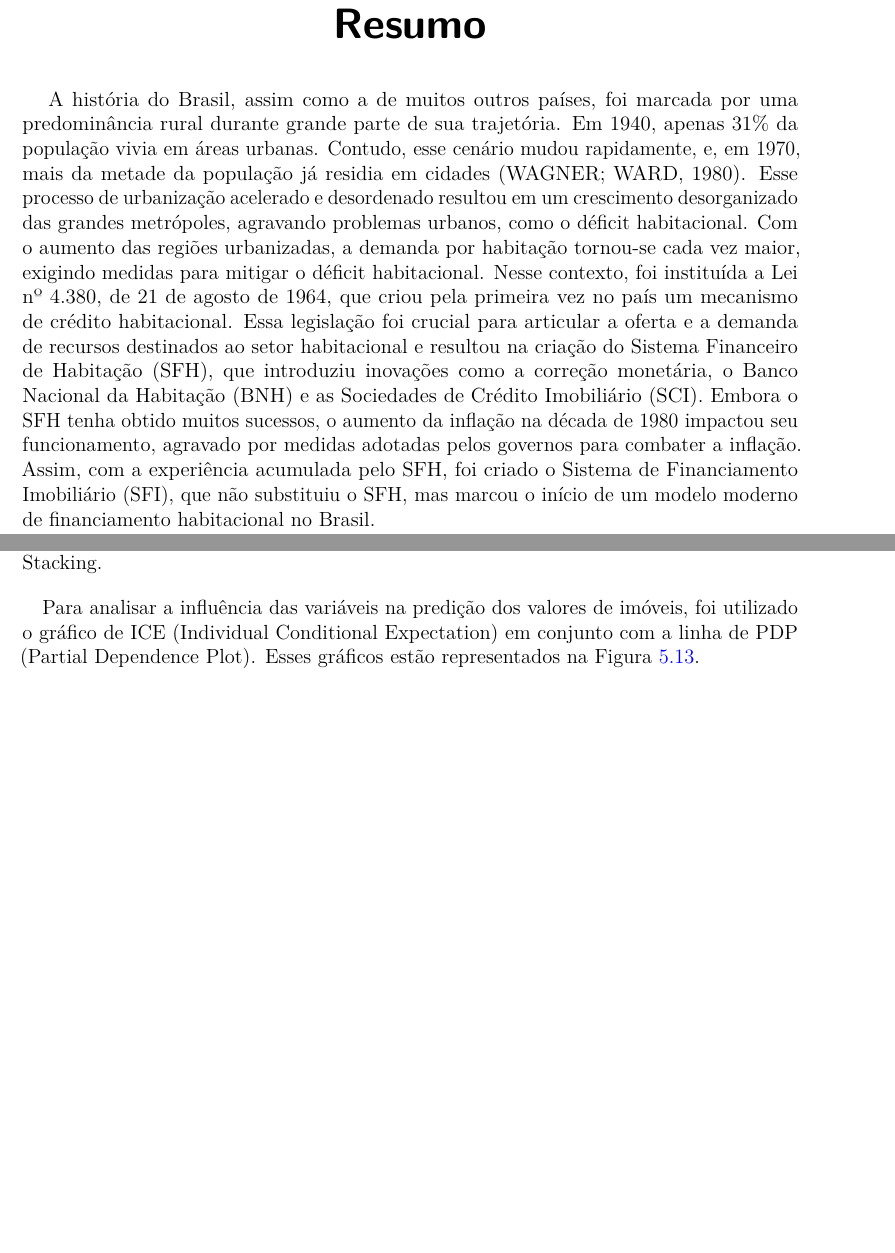
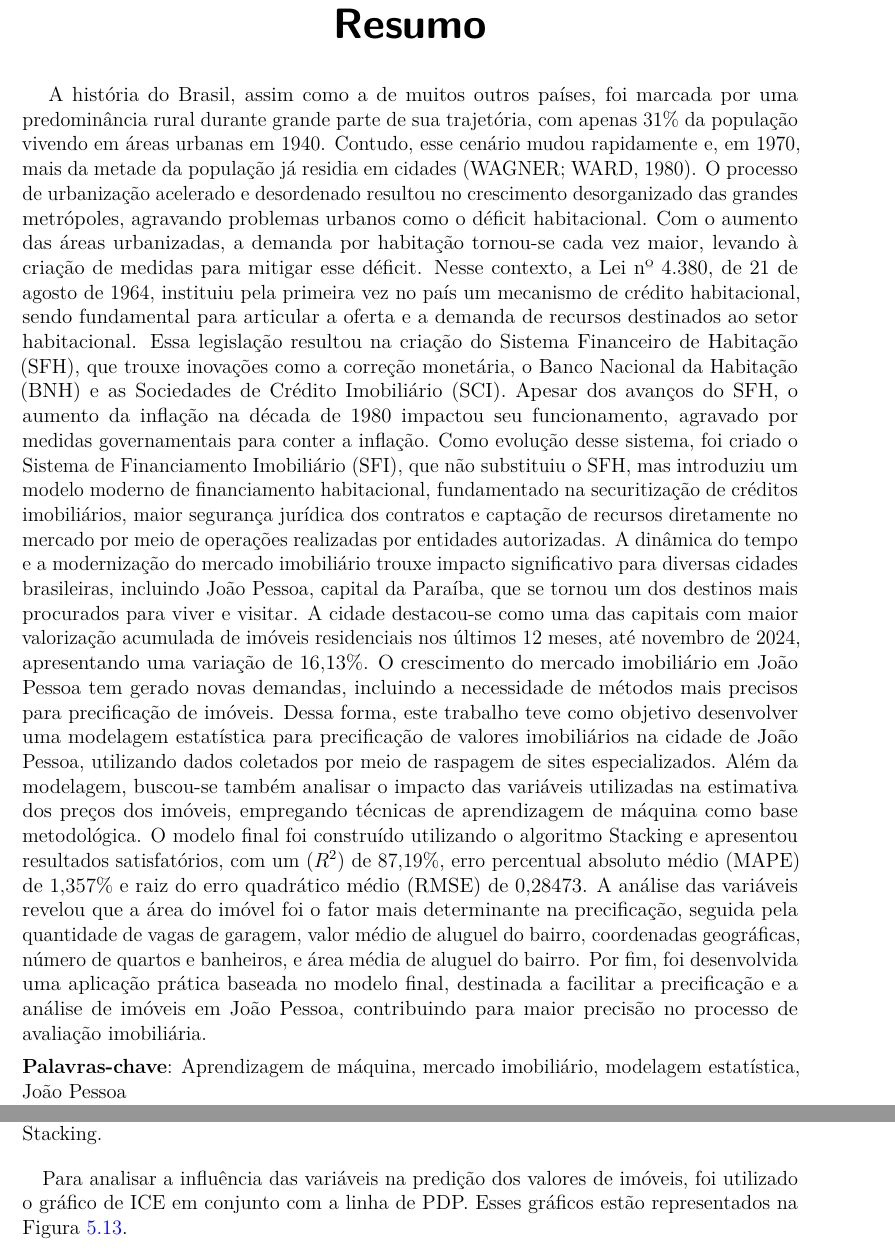
Before and after one commit to cowvin0/tcc_realestate, a LaTeX thesis (tcc_escrita/TCC.tex): two parts of pages 9 and 54 of 59 before the commit and two parts of pages 9 and 53 of 59 after it, joined at a grey line, cut so that both start at the same text, the shorter picture padded with empty space. Compiled offline with pdfLaTeX.

Commit message:
abstract

```diff
--- a/tcc_escrita/TCC.tex
+++ b/tcc_escrita/TCC.tex
@@ -5,6 +5,7 @@
 %
 \documentclass[
   12pt,
+  a4paper,
 ]{scrreprt}
 
 \usepackage{amsmath,amssymb}
@@ -219,7 +220,7 @@
 \@ifundefined{codebgcolor}{\definecolor{codebgcolor}{HTML}{F0F2F4}}{}
 \makeatother
 \makeatletter
-\ifdefined\Shaded\renewenvironment{Shaded}{\begin{tcolorbox}[colback={codebgcolor}, sharp corners, boxrule=0pt, enhanced, breakable, frame hidden]}{\end{tcolorbox}}\fi
+\ifdefined\Shaded\renewenvironment{Shaded}{\begin{tcolorbox}[sharp corners, enhanced, boxrule=0pt, frame hidden, breakable, colback={codebgcolor}]}{\end{tcolorbox}}\fi
 \makeatother
 \makeatletter
 \@ifpackageloaded{algorithm}{}{\usepackage{algorithm}}
@@ -369,26 +370,57 @@
 
 ~~~A história do Brasil, assim como a de muitos outros países, foi
 marcada por uma predominância rural durante grande parte de sua
-trajetória. Em 1940, apenas 31\% da população vivia em áreas urbanas.
-Contudo, esse cenário mudou rapidamente, e, em 1970, mais da metade da
-população já residia em cidades (WAGNER; WARD, 1980). Esse processo de
-urbanização acelerado e desordenado resultou em um crescimento
-desorganizado das grandes metrópoles, agravando problemas urbanos, como
-o déficit habitacional. Com o aumento das regiões urbanizadas, a demanda
-por habitação tornou-se cada vez maior, exigindo medidas para mitigar o
-déficit habitacional. Nesse contexto, foi instituída a Lei nº 4.380, de
-21 de agosto de 1964, que criou pela primeira vez no país um mecanismo
-de crédito habitacional. Essa legislação foi crucial para articular a
-oferta e a demanda de recursos destinados ao setor habitacional e
-resultou na criação do Sistema Financeiro de Habitação (SFH), que
-introduziu inovações como a correção monetária, o Banco Nacional da
-Habitação (BNH) e as Sociedades de Crédito Imobiliário (SCI). Embora o
-SFH tenha obtido muitos sucessos, o aumento da inflação na década de
-1980 impactou seu funcionamento, agravado por medidas adotadas pelos
-governos para combater a inflação. Assim, com a experiência acumulada
-pelo SFH, foi criado o Sistema de Financiamento Imobiliário (SFI), que
-não substituiu o SFH, mas marcou o início de um modelo moderno de
-financiamento habitacional no Brasil.
+trajetória, com apenas 31\% da população vivendo em áreas urbanas em
+1940. Contudo, esse cenário mudou rapidamente e, em 1970, mais da metade
+da população já residia em cidades (WAGNER; WARD, 1980). O processo de
+urbanização acelerado e desordenado resultou no crescimento
+desorganizado das grandes metrópoles, agravando problemas urbanos como o
+déficit habitacional. Com o aumento das áreas urbanizadas, a demanda por
+habitação tornou-se cada vez maior, levando à criação de medidas para
+mitigar esse déficit. Nesse contexto, a Lei nº 4.380, de 21 de agosto de
+1964, instituiu pela primeira vez no país um mecanismo de crédito
+habitacional, sendo fundamental para articular a oferta e a demanda de
+recursos destinados ao setor habitacional. Essa legislação resultou na
+criação do Sistema Financeiro de Habitação (SFH), que trouxe inovações
+como a correção monetária, o Banco Nacional da Habitação (BNH) e as
+Sociedades de Crédito Imobiliário (SCI). Apesar dos avanços do SFH, o
+aumento da inflação na década de 1980 impactou seu funcionamento,
+agravado por medidas governamentais para conter a inflação. Como
+evolução desse sistema, foi criado o Sistema de Financiamento
+Imobiliário (SFI), que não substituiu o SFH, mas introduziu um modelo
+moderno de financiamento habitacional, fundamentado na securitização de
+créditos imobiliários, maior segurança jurídica dos contratos e captação
+de recursos diretamente no mercado por meio de operações realizadas por
+entidades autorizadas. A dinâmica do tempo e a modernização do mercado
+imobiliário trouxe impacto significativo para diversas cidades
+brasileiras, incluindo João Pessoa, capital da Paraíba, que se tornou um
+dos destinos mais procurados para viver e visitar. A cidade destacou-se
+como uma das capitais com maior valorização acumulada de imóveis
+residenciais nos últimos 12 meses, até novembro de 2024, apresentando
+uma variação de 16,13\%. O crescimento do mercado imobiliário em João
+Pessoa tem gerado novas demandas, incluindo a necessidade de métodos
+mais precisos para precificação de imóveis. Dessa forma, este trabalho
+teve como objetivo desenvolver uma modelagem estatística para
+precificação de valores imobiliários na cidade de João Pessoa,
+utilizando dados coletados por meio de raspagem de sites especializados.
+Além da modelagem, buscou-se também analisar o impacto das variáveis
+utilizadas na estimativa dos preços dos imóveis, empregando técnicas de
+aprendizagem de máquina como base metodológica. O modelo final foi
+construído utilizando o algoritmo Stacking e apresentou resultados
+satisfatórios, com um (\(R^2\)) de 87,19\%, erro percentual absoluto
+médio (MAPE) de 1,357\% e raiz do erro quadrático médio (RMSE) de
+0,28473. A análise das variáveis revelou que a área do imóvel foi o
+fator mais determinante na precificação, seguida pela quantidade de
+vagas de garagem, valor médio de aluguel do bairro, coordenadas
+geográficas, número de quartos e banheiros, e área média de aluguel do
+bairro. Por fim, foi desenvolvida uma aplicação prática baseada no
+modelo final, destinada a facilitar a precificação e a análise de
+imóveis em João Pessoa, contribuindo para maior precisão no processo de
+avaliação imobiliária.
+
+\begin{flushleft}
+\textbf{Palavras-chave}: Aprendizagem de máquina, mercado imobiliário, modelagem estatística, João Pessoa
+\end{flushleft}
 
 \chapter{Introdução}\label{introduuxe7uxe3o}
 
@@ -3292,8 +3322,9 @@ algoritmo de Stacking.
+\end{figure}%
+
 \vspace{12pt}
 
 Para analisar a influência das variáveis na predição dos valores de
-imóveis, foi utilizado o gráfico de ICE (Individual Conditional
-Expectation) em conjunto com a linha de PDP (Partial Dependence Plot).
+imóveis, foi utilizado o gráfico de ICE em conjunto com a linha de PDP.
 Esses gráficos estão representados na Figura~\ref{fig-ice_pdp}.
 
 \vspace{12pt}
```
Also changed, not shown: tcc_escrita/TCC_files/figure-pdf/fig-corplot-output-1.pdf, tcc_escrita/TCC_files/figure-pdf/fig-densitarg-output-1.pdf, tcc_escrita/TCC_files/figure-pdf/fig-gdt_contour-output-1.pdf, tcc_escrita/TCC_files/figure-pdf/fig-gdt_history-output-1.pdf, tcc_escrita/TCC_files/figure-pdf/fig-gdt_import-output-1.pdf, tcc_escrita/TCC_files/figure-pdf/fig-gdt_slice-output-1.pdf, tcc_escrita/TCC_files/figure-pdf/fig-kfold-output-1.pdf, tcc_escrita/TCC_files/figure-pdf/fig-lgbm_contour-output-1.pdf, tcc_escrita/TCC_files/figure-pdf/fig-lgbm_history-output-1.pdf, tcc_escrita/TCC_files/figure-pdf/fig-lgbm_import-output-1.pdf, tcc_escrita/TCC_files/figure-pdf/fig-lgbm_slice-output-1.pdf, tcc_escrita/TCC_files/figure-pdf/fig-miss-output-1.pdf, tcc_escrita/TCC_files/figure-pdf/fig-rf_contour-output-1.pdf, tcc_escrita/TCC_files/figure-pdf/fig-rf_history-output-1.pdf, 23 more files, 8 other files.
